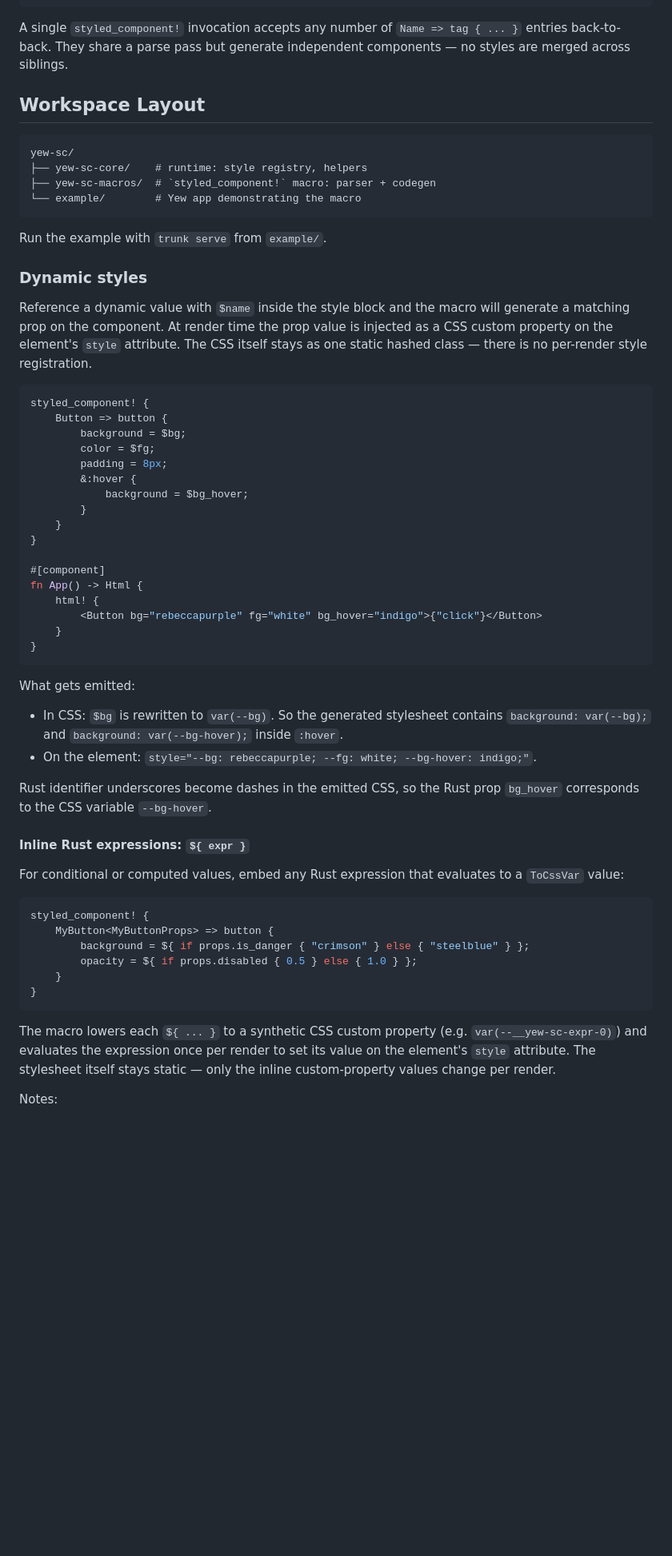
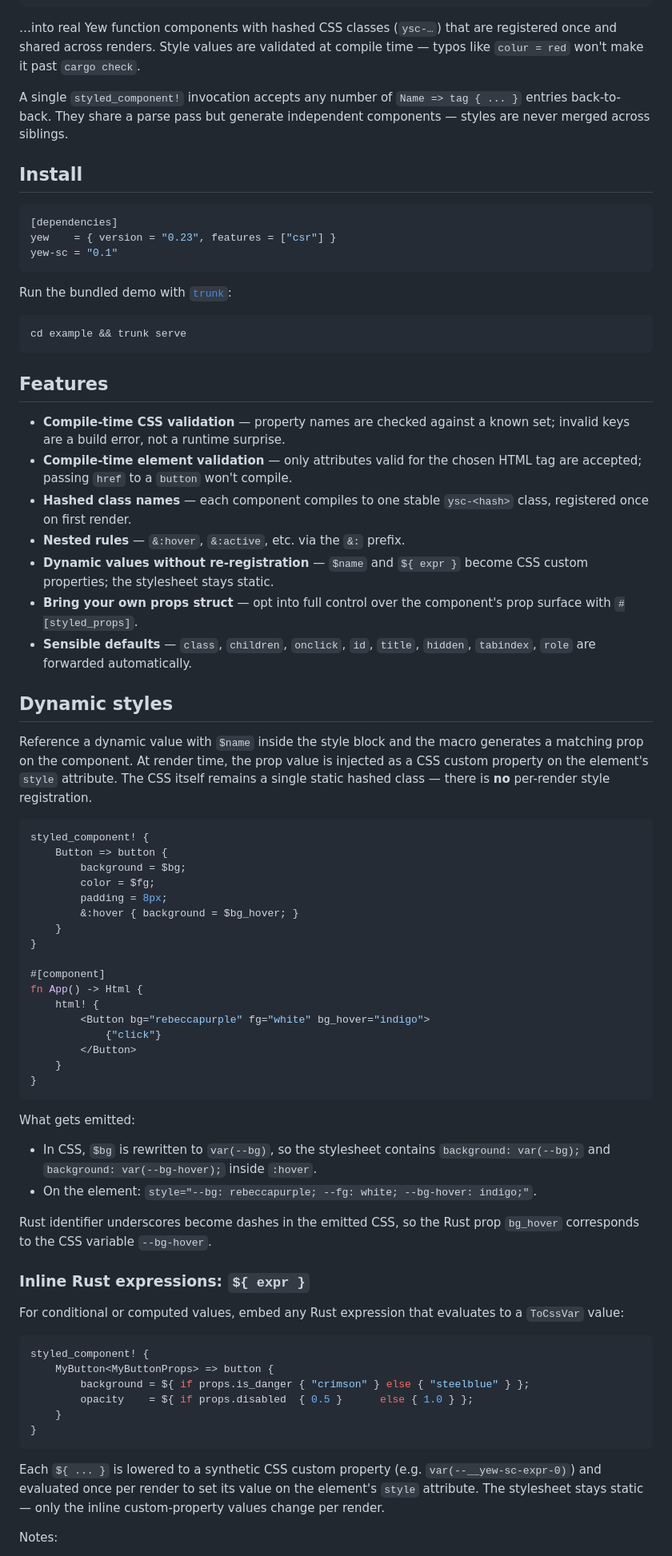
Before and after one commit to pierreportal/yew-sc, a Markdown page: README.md, the part around one of its changes. Shown at 80% size. Drawn GitHub-style; blank space fills up the shorter version.

````diff
--- a/README.md
+++ b/README.md
@@ -42,76 +50,99 @@ fn App() -> Html {
 }
 ```
 
-A single `styled_component!` invocation accepts any number of `Name => tag { ... }`
-entries back-to-back. They share a parse pass but generate independent
-components — no styles are merged across siblings.
+…into real Yew function components with hashed CSS classes (`ysc-…`) that are
+registered once and shared across renders. Style values are validated at
+compile time — typos like `colur = red` won't make it past `cargo check`.
 
-## Workspace Layout
+A single `styled_component!` invocation accepts any number of
+`Name => tag { ... }` entries back-to-back. They share a parse pass but
+generate independent components — styles are never merged across siblings.
 
-```
-yew-sc/
-├── yew-sc-core/    # runtime: style registry, helpers
-├── yew-sc-macros/  # `styled_component!` macro: parser + codegen
-└── example/        # Yew app demonstrating the macro
+## Install
+
+```toml
+[dependencies]
+yew    = { version = "0.23", features = ["csr"] }
+yew-sc = "0.1"
 ```
 
-Run the example with `trunk serve` from `example/`.
+Run the bundled demo with [`trunk`](https://trunkrs.dev):
 
-### Dynamic styles
+```sh
+cd example && trunk serve
+```
+
+## Features
+
+- **Compile-time CSS validation** — property names are checked against a known
+  set; invalid keys are a build error, not a runtime surprise.
+- **Compile-time element validation** — only attributes valid for the chosen
+  HTML tag are accepted; passing `href` to a `button` won't compile.
+- **Hashed class names** — each component compiles to one stable
+  `ysc-<hash>` class, registered once on first render.
+- **Nested rules** — `&:hover`, `&:active`, etc. via the `&:` prefix.
+- **Dynamic values without re-registration** — `$name` and `${ expr }` become
+  CSS custom properties; the stylesheet stays static.
+- **Bring your own props struct** — opt into full control over the component's
+  prop surface with `#[styled_props]`.
+- **Sensible defaults** — `class`, `children`, `onclick`, `id`, `title`,
+  `hidden`, `tabindex`, `role` are forwarded automatically.
+
+## Dynamic styles
 
 Reference a dynamic value with `$name` inside the style block and the macro
-will generate a matching prop on the component. At render time the prop value
-is injected as a CSS custom property on the element's `style` attribute. The
-CSS itself stays as one static hashed class — there is no per-render style
+generates a matching prop on the component. At render time, the prop value is
+injected as a CSS custom property on the element's `style` attribute. The CSS
+itself remains a single static hashed class — there is **no** per-render style
 registration.
 
-```rs
+```rust
 styled_component! {
     Button => button {
         background = $bg;
         color = $fg;
         padding = 8px;
-        &:hover {
-            background = $bg_hover;
-        }
+        &:hover { background = $bg_hover; }
     }
 }
 
 #[component]
 fn App() -> Html {
     html! {
-        <Button bg="rebeccapurple" fg="white" bg_hover="indigo">{"click"}</Button>
+        <Button bg="rebeccapurple" fg="white" bg_hover="indigo">
+            {"click"}
+        </Button>
     }
 }
 ```
 
 What gets emitted:
 
-- In CSS: `$bg` is rewritten to `var(--bg)`. So the generated stylesheet contains
+- In CSS, `$bg` is rewritten to `var(--bg)`, so the stylesheet contains
   `background: var(--bg);` and `background: var(--bg-hover);` inside `:hover`.
 - On the element: `style="--bg: rebeccapurple; --fg: white; --bg-hover: indigo;"`.
 
 Rust identifier underscores become dashes in the emitted CSS, so the Rust prop
 `bg_hover` corresponds to the CSS variable `--bg-hover`.
 
-#### Inline Rust expressions: `${ expr }`
+### Inline Rust expressions: `${ expr }`
 
 For conditional or computed values, embed any Rust expression that evaluates
 to a `ToCssVar` value:
 
-```rs
+```rust
 styled_component! {
     MyButton<MyButtonProps> => button {
         background = ${ if props.is_danger { "crimson" } else { "steelblue" } };
-        opacity = ${ if props.disabled { 0.5 } else { 1.0 } };
+        opacity    = ${ if props.disabled  { 0.5 }      else { 1.0 } };
     }
 }
 ```
 
-The macro lowers each `${ ... }` to a synthetic CSS custom property (e.g.
-`var(--__yew-sc-expr-0)`) and evaluates the expression once per render to set
-its value on the element's `style` attribute. The stylesheet itself stays
-static — only the inline custom-property values change per render.
+Each `${ ... }` is lowered to a synthetic CSS custom property (e.g.
+`var(--__yew-sc-expr-0)`) and evaluated once per render to set its value on the
+element's `style` attribute. The stylesheet stays static — only the inline
+custom-property values change per render.
 
 Notes:
 
````
Also changed, not shown: other parts of README.md (+76 -194 lines).
